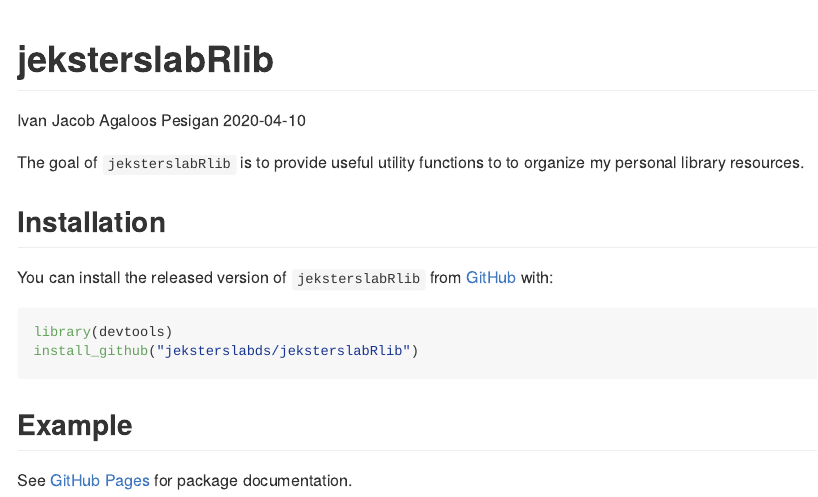
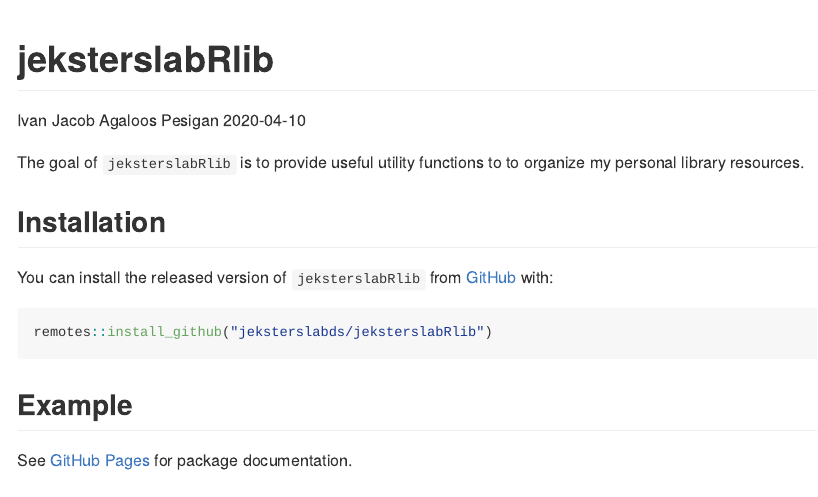
Before and after one commit to jeksterslabds/jeksterslabRlib, an R Markdown document (README.Rmd): the page in a window 1100 px wide, from its top. Rendered offline with R 4.5, knitr and Pandoc, with nearby package versions; badge pictures from the web are left out.

Commit message:
Automated clean.

````diff
--- a/README.Rmd
+++ b/README.Rmd
@@ -30,11 +30,10 @@ to to organize my personal library resources.
 You can install the released version of `jeksterslabRlib` from [GitHub](https://github.com/jeksterslabds/jeksterslabRlib) with:
 
 ```r
-library(devtools)
-install_github("jeksterslabds/jeksterslabRlib")
+remotes::install_github("jeksterslabds/jeksterslabRlib")
 ```
 
 ## Example
 
-See [GitHub Pages](https://jeksterslabds.github.io/jeksterslabRlib/)
+See [GitHub Pages](https://jeksterslabds.github.io/jeksterslabRlib/index.html)
 for package documentation.
````
Also changed, not shown: .travis.yml (+7 -7 lines), 17 other files.
